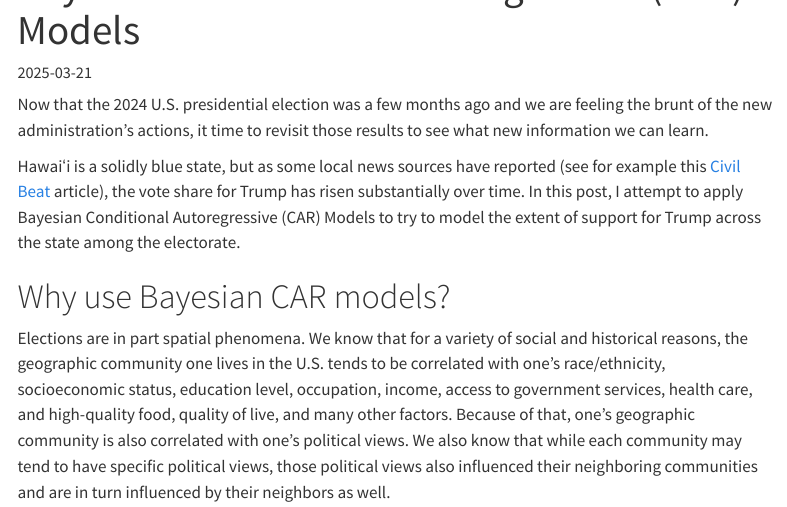
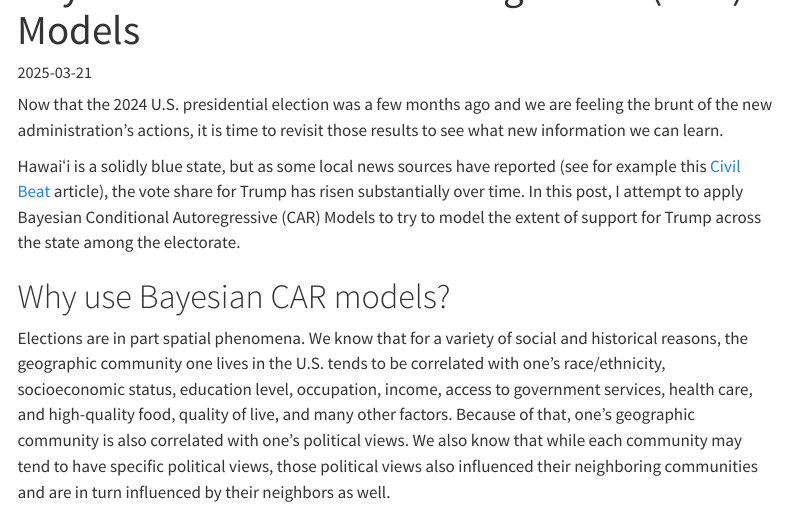
Before and after one commit to rentzb/bradleyrentz-website, a Quarto document (blog/2025/03/21/pres_election_hi_2024/index.qmd): the page in a window 1100 px wide, from 150 px down. Rendered offline with R 4.5, knitr and Pandoc in place of Quarto, with nearby package versions; some code elsewhere in the file could not run offline; menus at the side of the page are left out; long lines of code are wrapped; column names are cleaned by a stand-in for the janitor package.

Commit message:
minor typo

````diff
--- a/blog/2025/03/21/pres_election_hi_2024/index.qmd
+++ b/blog/2025/03/21/pres_election_hi_2024/index.qmd
@@ -55,7 +55,7 @@ options(
 ```
 
 
-Now that the 2024 U.S. presidential election was a few months ago and we are feeling the brunt of the new administration's actions, it time to revisit those results to see what new information we can learn.
+Now that the 2024 U.S. presidential election was a few months ago and we are feeling the brunt of the new administration's actions, it is time to revisit those results to see what new information we can learn.
 
 Hawaiʻi is a solidly blue state, but as some local news sources have reported (see for example this [Civil Beat](https://www.civilbeat.org/2024/11/trumps-support-in-hawaii-has-grown-since-he-first-appeared-on-ballots-in-2016/) article), the vote share for Trump has risen substantially over time. In this post, I attempt to apply Bayesian Conditional Autoregressive (CAR) Models to try to model the extent of support for Trump across the state among the electorate.
 
````
